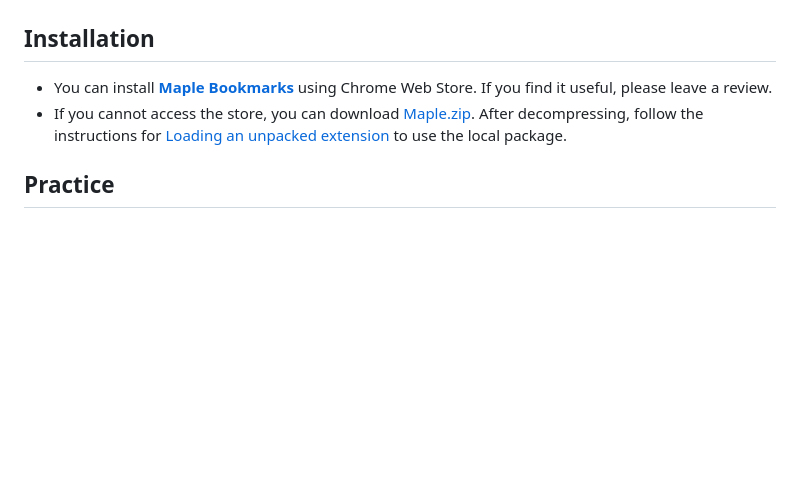
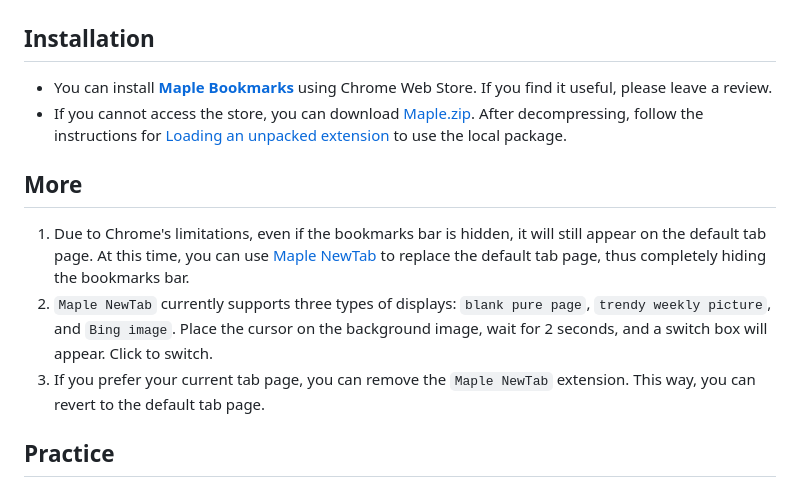
Before and after one commit to tw93/Maple, a Markdown page: README_EN.md, the part around the change. Drawn GitHub-style; blank space fills up the shorter version.

Commit message:
:pencil: update newtab usage

```diff
--- a/README_EN.md
+++ b/README_EN.md
@@ -43,6 +43,12 @@ The bookmarks bar can occupy the browsing window and affect concentration, so I
 - You can install [**Maple Bookmarks**](https://chrome.google.com/webstore/detail/maple-bookmarks/lgncmpklmepncbjpiebhdoejhmbcnjad) using Chrome Web Store. If you find it useful, please leave a review.
 - If you cannot access the store, you can download [Maple.zip](https://github.com/tw93/Maple/raw/main/resource/Maple.zip). After decompressing, follow the instructions for [Loading an unpacked extension](https://developer.chrome.com/docs/extensions/mv3/getstarted/development-basics/#load-unpacked) to use the local package.
 
+## More
+
+1. Due to Chrome's limitations, even if the bookmarks bar is hidden, it will still appear on the default tab page. At this time, you can use [Maple NewTab](https://chrome.google.com/webstore/detail/maple-newtab/fobmbldflolfooglijmbibmnhoflbjlb/related?hl=en&authuser=0) to replace the default tab page, thus completely hiding the bookmarks bar.
+2. `Maple NewTab` currently supports three types of displays: `blank pure page`, `trendy weekly picture`, and `Bing image`. Place the cursor on the background image, wait for 2 seconds, and a switch box will appear. Click to switch.
+3. If you prefer your current tab page, you can remove the `Maple NewTab` extension. This way, you can revert to the default tab page.
+
 ## Practice
 
 1. First, organize your bookmarks. You can adjust the order of frequently used ones and delete those not often used to make it tidier.
```
Also changed, not shown: README.md (+7 -0 lines).
